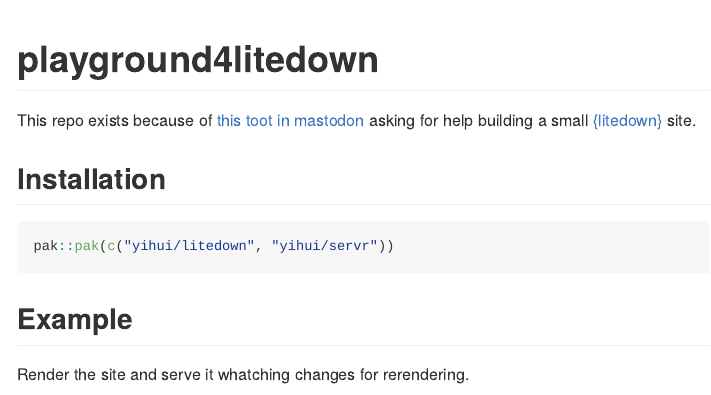
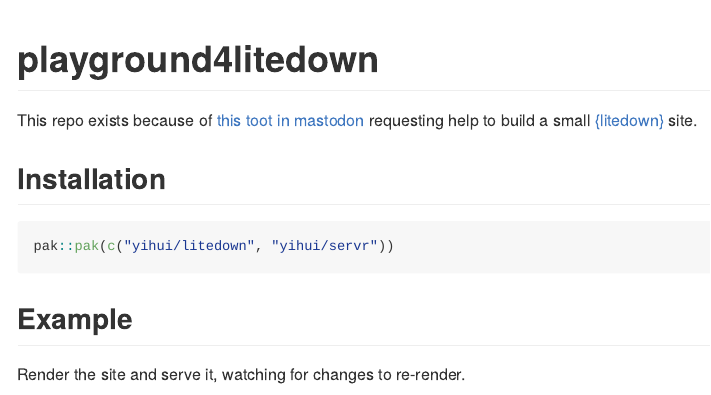
Before and after one commit to jrosell/playground4litedown, an R Markdown document (README.Rmd): the page in a window 1100 px wide, from its top. Rendered offline with R 4.5, knitr and Pandoc, with nearby package versions.

Commit message:
some text changes

````diff
--- a/README.Rmd
+++ b/README.Rmd
@@ -5,7 +5,7 @@
 ---
 # playground4litedown
 
-This repo exists because of [this toot in mastodon](https://mastodon.social/@defuneste@fosstodon.org/113398806612007032) asking for help building a small [{litedown}](https://github.com/yihui/litedown) site.
+This repo exists because of [this toot in mastodon](https://mastodon.social/@defuneste@fosstodon.org/113398806612007032) requesting help to build a small [{litedown}](https://github.com/yihui/litedown) site.
 
 ## Installation
 
@@ -15,7 +15,7 @@
 
 ## Example
 
-Render the site and serve it whatching changes for rerendering.
+Render the site and serve it, watching for changes to re-render.
 
 ```{r echo=TRUE, eval=FALSE, include=TRUE}
 litedown::fuse_site("www")
````
